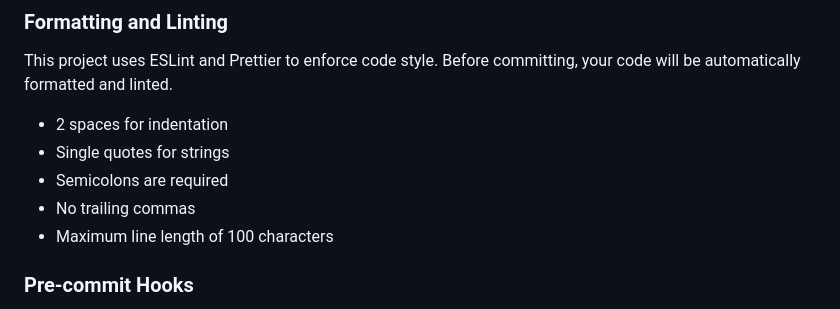
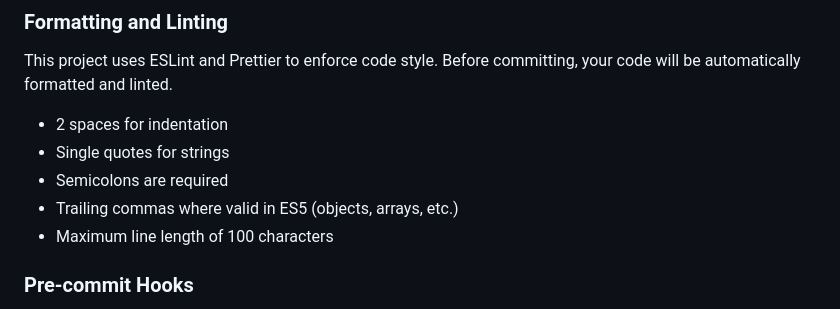
Before and after one commit to phrazzld/trump-goggles, a Markdown page: CONTRIBUTING.md, the part around the change. Rendered like a GitHub page.

```diff
--- a/CONTRIBUTING.md
+++ b/CONTRIBUTING.md
@@ -174,7 +174,7 @@ This project uses ESLint and Prettier to enforce code style. Before committing,
 - 2 spaces for indentation
 - Single quotes for strings
 - Semicolons are required
-- No trailing commas
+- Trailing commas where valid in ES5 (objects, arrays, etc.)
 - Maximum line length of 100 characters
 
 ### Pre-commit Hooks
```
Also changed, not shown: DOC-03-plan.md (added, +21 -0 lines).
